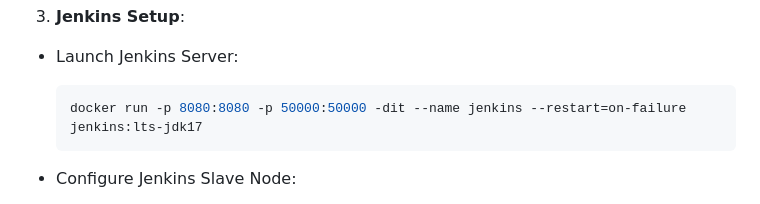
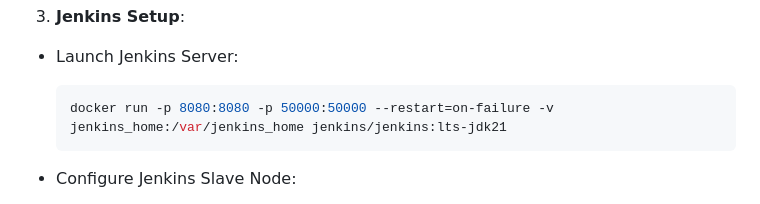
Before and after one commit to sudhanshuvlog/Movie-Streaming-App-DevOps, a Markdown page: README.md, the part around the change. Drawn GitHub-style.

````diff
--- a/README.md
+++ b/README.md
@@ -63,7 +63,7 @@ The project follows a multi-container Docker architecture consisting of three ma
 
 - Launch Jenkins Server:
     ```bash
-    docker run -p 8080:8080 -p 50000:50000 -dit --name jenkins --restart=on-failure jenkins:lts-jdk17
+    docker run -p 8080:8080 -p 50000:50000 --restart=on-failure -v jenkins_home:/var/jenkins_home jenkins/jenkins:lts-jdk21
     ```
 
 - Configure Jenkins Slave Node:
````
